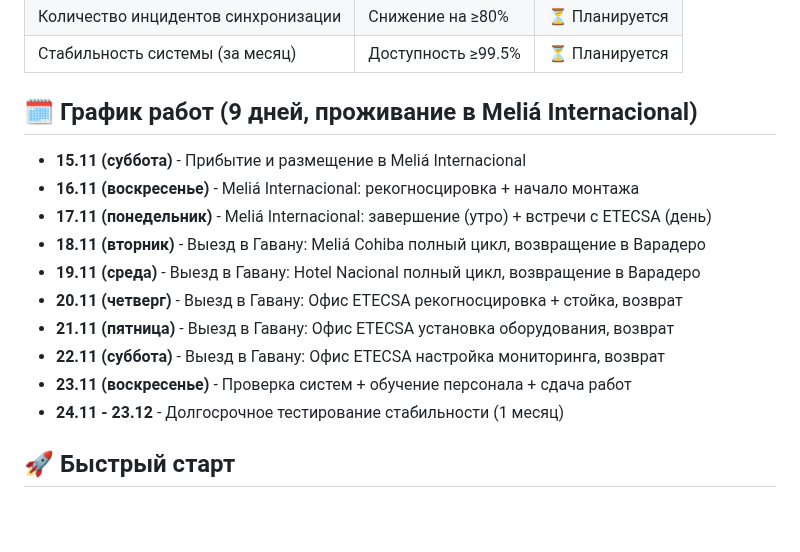
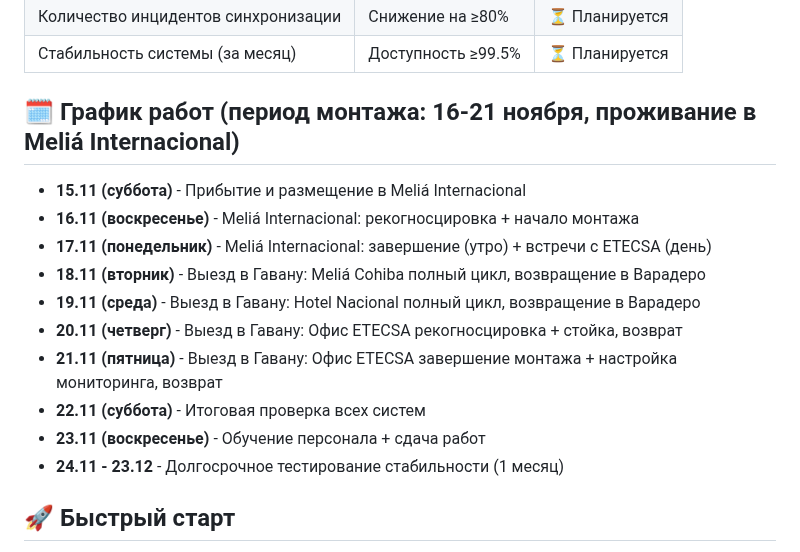
Before and after one commit to SiwaNetwork/BIZNES_HOTEL, a Markdown page: README.md, the part around the change. Rendered like a GitHub page; blank space fills up the shorter version.

```diff
--- a/README.md
+++ b/README.md
@@ -62,7 +62,7 @@
 | Количество инцидентов синхронизации | Снижение на ≥80% | ⏳ Планируется |
 | Стабильность системы (за месяц) | Доступность ≥99.5% | ⏳ Планируется |
 
-## 🗓️ График работ (9 дней, проживание в Meliá Internacional)
+## 🗓️ График работ (период монтажа: 16-21 ноября, проживание в Meliá Internacional)
 
 - **15.11 (суббота)** - Прибытие и размещение в Meliá Internacional
 - **16.11 (воскресенье)** - Meliá Internacional: рекогносцировка + начало монтажа
@@ -70,9 +70,9 @@
 - **18.11 (вторник)** - Выезд в Гавану: Meliá Cohiba полный цикл, возвращение в Варадеро
 - **19.11 (среда)** - Выезд в Гавану: Hotel Nacional полный цикл, возвращение в Варадеро
 - **20.11 (четверг)** - Выезд в Гавану: Офис ETECSA рекогносцировка + стойка, возврат
-- **21.11 (пятница)** - Выезд в Гавану: Офис ETECSA установка оборудования, возврат
-- **22.11 (суббота)** - Выезд в Гавану: Офис ETECSA настройка мониторинга, возврат
-- **23.11 (воскресенье)** - Проверка систем + обучение персонала + сдача работ
+- **21.11 (пятница)** - Выезд в Гавану: Офис ETECSA завершение монтажа + настройка мониторинга, возврат
+- **22.11 (суббота)** - Итоговая проверка всех систем
+- **23.11 (воскресенье)** - Обучение персонала + сдача работ
 - **24.11 - 23.12** - Долгосрочное тестирование стабильности (1 месяц)
 
 ## 🚀 Быстрый старт
```
Also changed, not shown: technical_plan.md (+14 -17 lines).
